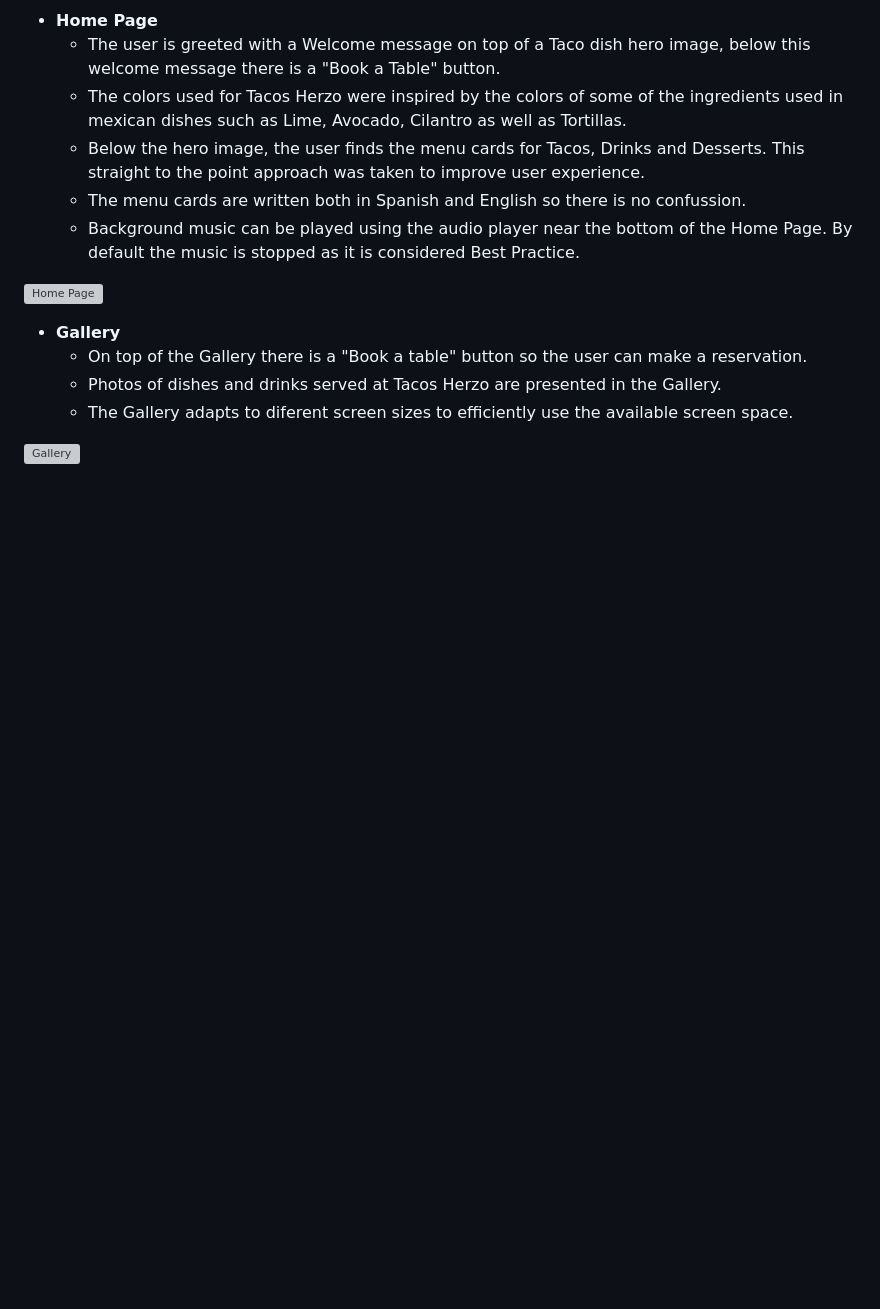
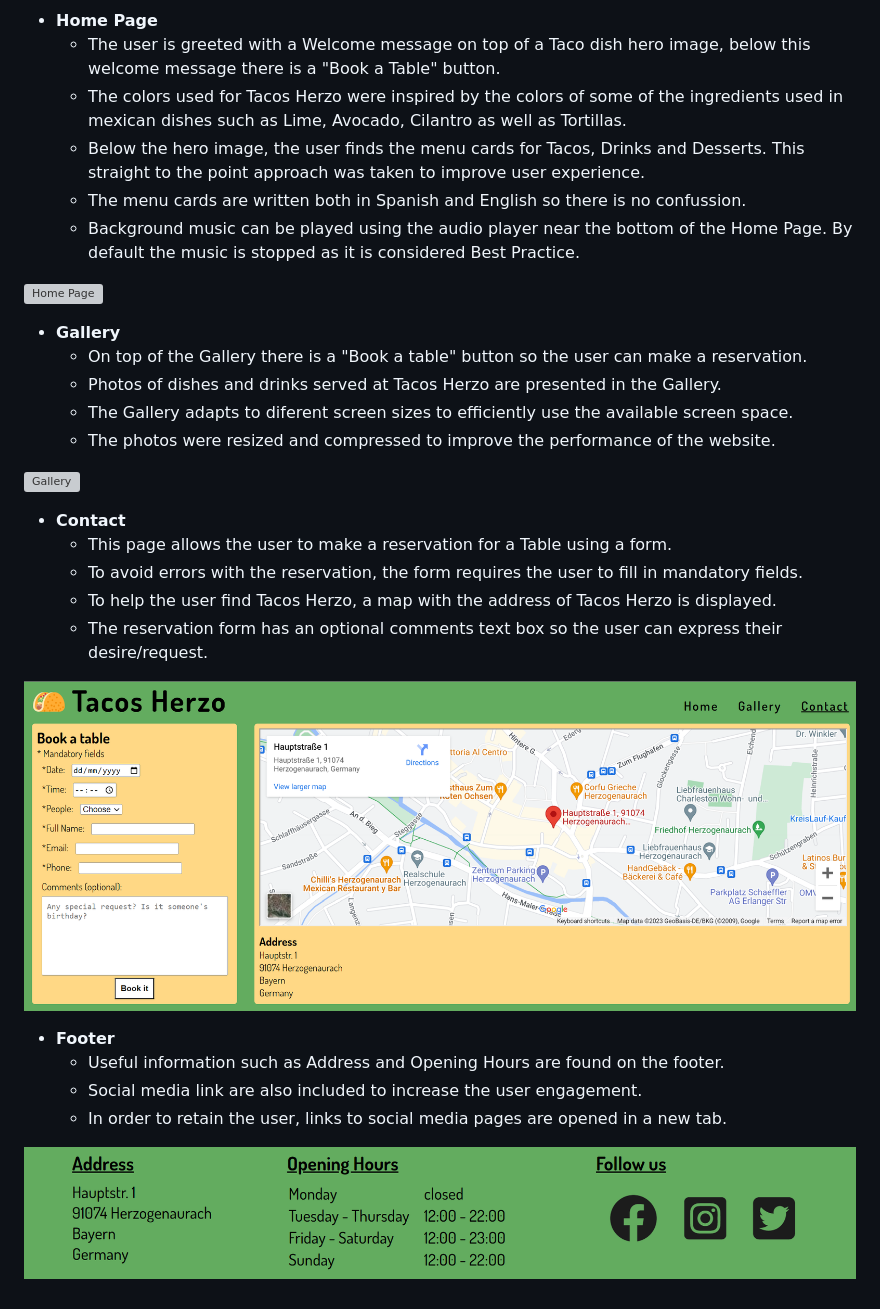
Before and after one commit to 85rhrl/PP1, a Markdown page: README.md, the part around the change. Drawn GitHub-style; pictures changed too: docs/images/05-contact.png (added), docs/images/06-footer.png (added); blank space fills up the shorter version; grey boxes are pictures that could not be loaded.

Commit message:
add Contact and Footer features to README

```diff
--- a/README.md
+++ b/README.md
@@ -31,5 +31,21 @@ This is achieved by clearly presenting the dishes and drinks we serve in our Men
     - On top of the Gallery there is a "Book a table" button so the user can make a reservation.
     - Photos of dishes and drinks served at Tacos Herzo are presented in the Gallery.
     - The Gallery adapts to diferent screen sizes to efficiently use the available screen space.
+    - The photos were resized and compressed to improve the performance of the website.
 
 ![Gallery](docs/images/04-gallery.png)
+
+- __Contact__
+    - This page allows the user to make a reservation for a Table using a form.
+    - To avoid errors with the reservation, the form requires the user to fill in mandatory fields.
+    - To help the user find Tacos Herzo, a map with the address of Tacos Herzo is displayed.
+    - The reservation form has an optional comments text box so the user can express their desire/request.
+
+![Contact](docs/images/05-contact.png)
+
+- __Footer__
+    - Useful information such as Address and Opening Hours are found on the footer.
+    - Social media link are also included to increase the user engagement.
+    - In order to retain the user, links to social media pages are opened in a new tab.
+
+![Footer](docs/images/06-footer.png)
```
